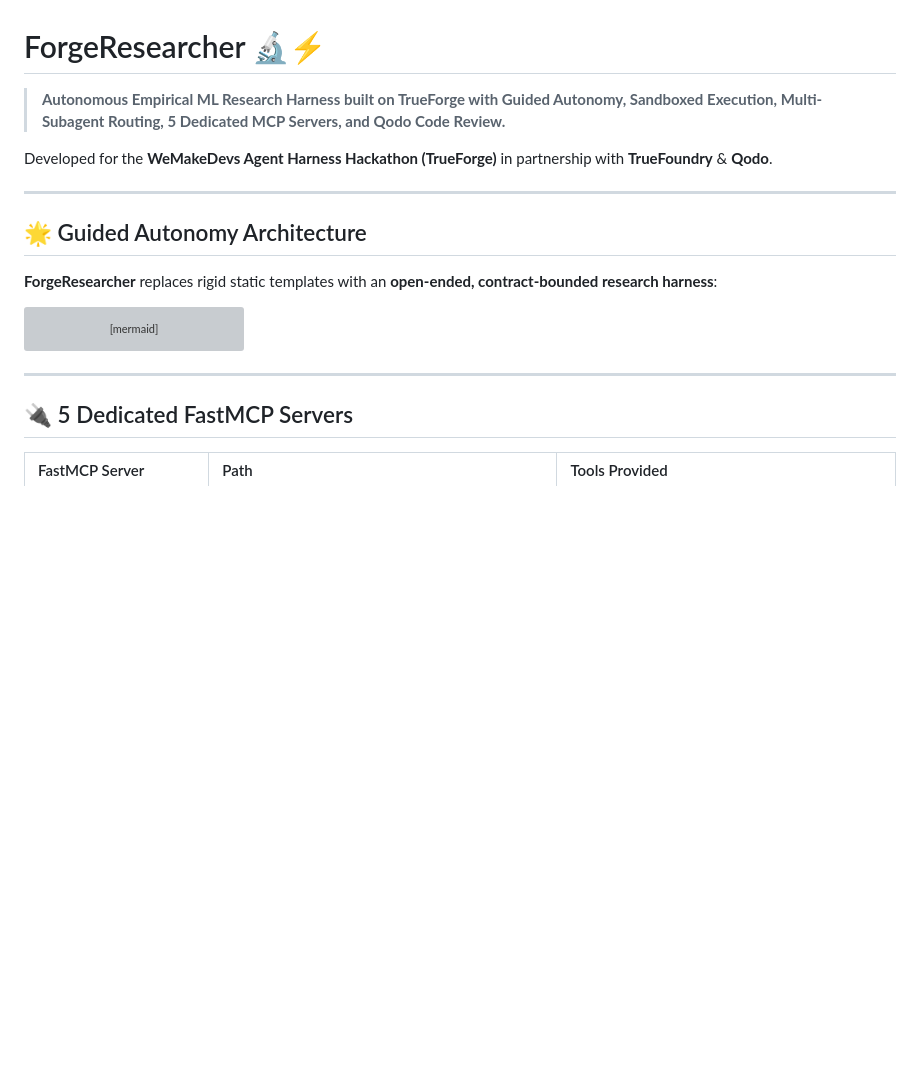
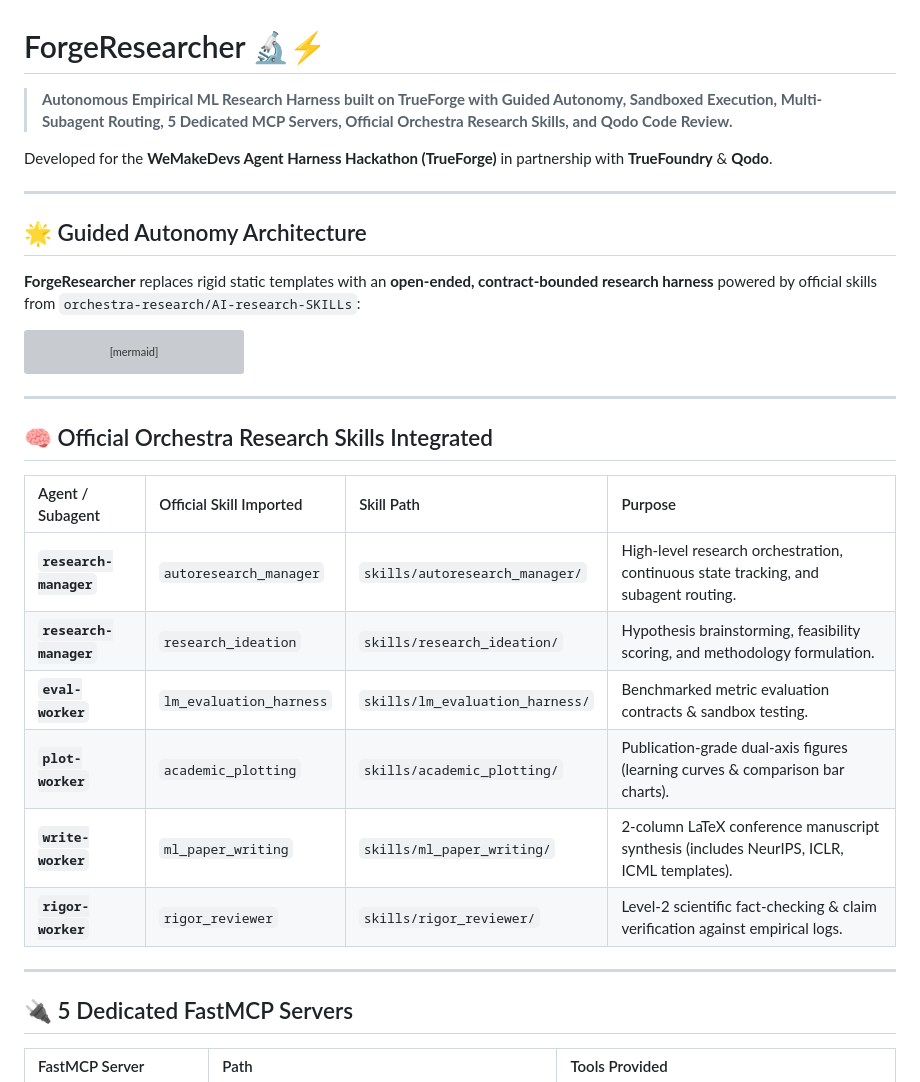
Before and after one commit to Its-Atharva-Gupta/forge-researcher, a Markdown page: README.md, the part around one of its changes. Rendered like a GitHub page; blank space fills up the shorter version; grey boxes are pictures that could not be loaded.

````diff
--- a/README.md
+++ b/README.md
@@ -1,6 +1,6 @@
 # ForgeResearcher 🔬⚡
 
-> **Autonomous Empirical ML Research Harness built on TrueForge with Guided Autonomy, Sandboxed Execution, Multi-Subagent Routing, 5 Dedicated MCP Servers, and Qodo Code Review.**
+> **Autonomous Empirical ML Research Harness built on TrueForge with Guided Autonomy, Sandboxed Execution, Multi-Subagent Routing, 5 Dedicated MCP Servers, Official Orchestra Research Skills, and Qodo Code Review.**
 
 Developed for the **WeMakeDevs Agent Harness Hackathon (TrueForge)** in partnership with **TrueFoundry** & **Qodo**.
 
@@ -8,7 +8,7 @@ Developed for the **WeMakeDevs Agent Harness Hackathon (TrueForge)** in partners
 
 ## 🌟 Guided Autonomy Architecture
 
-**ForgeResearcher** replaces rigid static templates with an **open-ended, contract-bounded research harness**:
+**ForgeResearcher** replaces rigid static templates with an **open-ended, contract-bounded research harness** powered by official skills from `orchestra-research/AI-research-SKILLs`:
 
 ```mermaid
 flowchart TD
@@ -40,6 +40,19 @@ flowchart TD
 
 ---
 
+## 🧠 Official Orchestra Research Skills Integrated
+
+| Agent / Subagent | Official Skill Imported | Skill Path | Purpose |
+| :--- | :--- | :--- | :--- |
+| **`research-manager`** | `autoresearch_manager` | `skills/autoresearch_manager/` | High-level research orchestration, continuous state tracking, and subagent routing. |
+| **`research-manager`** | `research_ideation` | `skills/research_ideation/` | Hypothesis brainstorming, feasibility scoring, and methodology formulation. |
+| **`eval-worker`** | `lm_evaluation_harness` | `skills/lm_evaluation_harness/` | Benchmarked metric evaluation contracts & sandbox testing. |
+| **`plot-worker`** | `academic_plotting` | `skills/academic_plotting/` | Publication-grade dual-axis figures (learning curves & comparison bar charts). |
+| **`write-worker`** | `ml_paper_writing` | `skills/ml_paper_writing/` | 2-column LaTeX conference manuscript synthesis (includes NeurIPS, ICLR, ICML templates). |
+| **`rigor-worker`** | `rigor_reviewer` | `skills/rigor_reviewer/` | Level-2 scientific fact-checking & claim verification against empirical logs. |
+
+---
+
 ## 🔌 5 Dedicated FastMCP Servers
 
 | FastMCP Server | Path | Tools Provided |
````
Also changed, not shown: other parts of README.md (+12 -26 lines).
